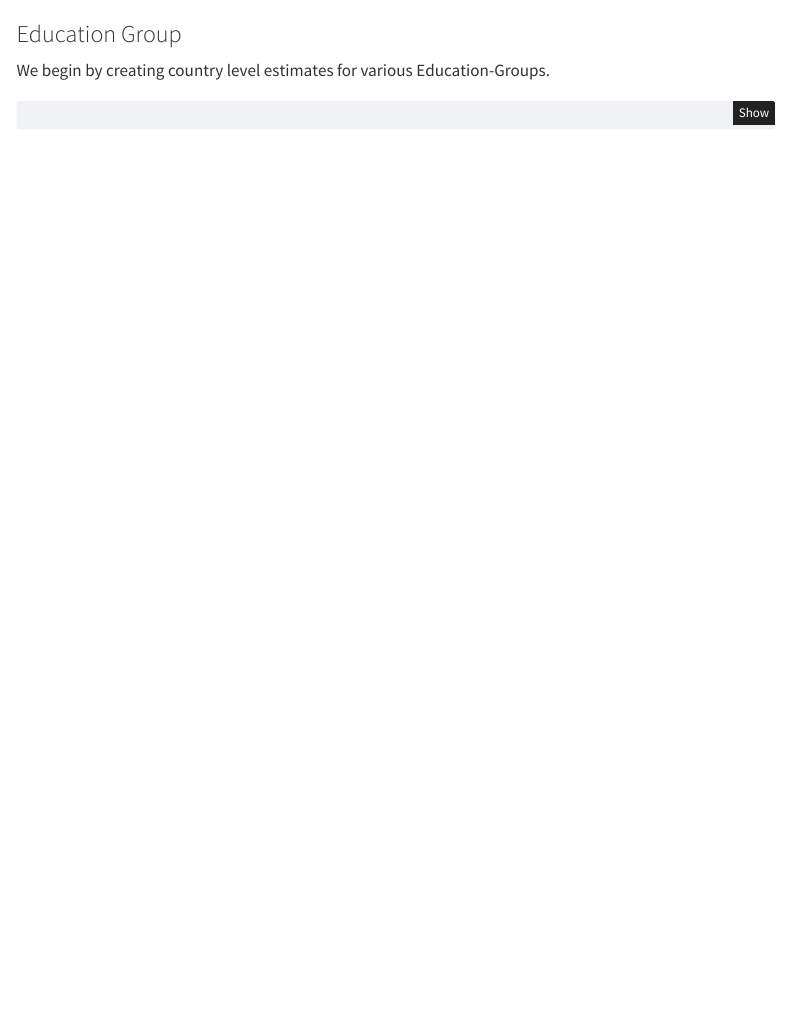
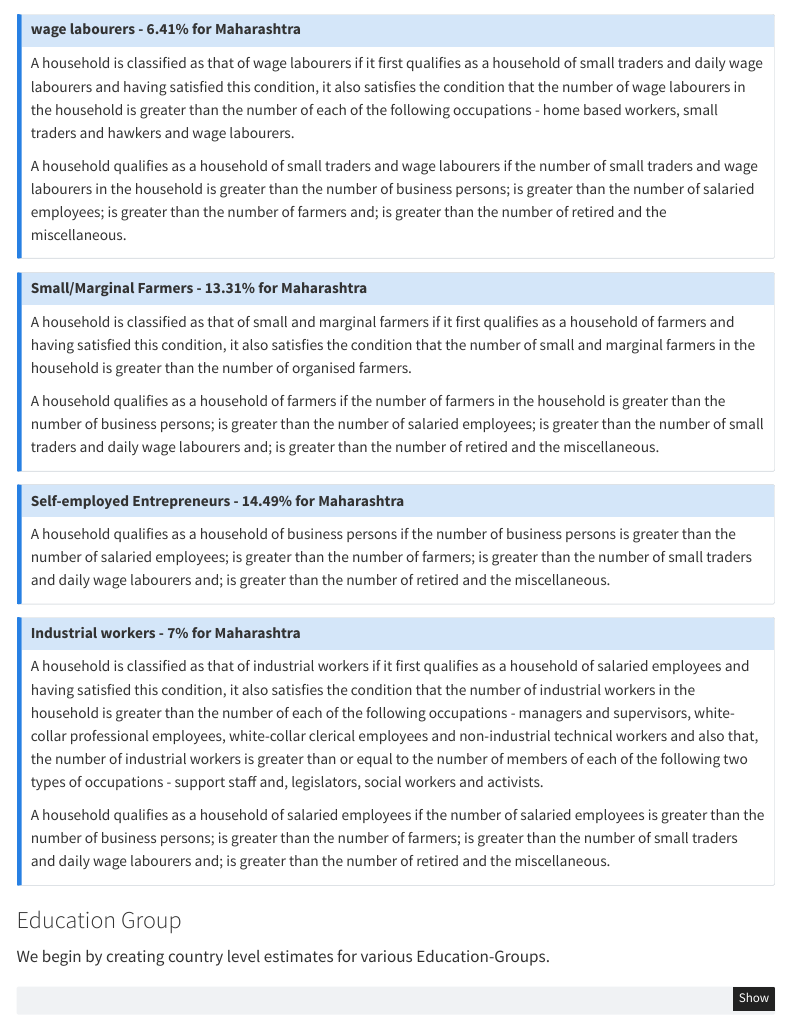
Before and after one commit to AyushBipinPatel/analyse-cmie-csm, a Quarto document (descriptive-analyses.qmd): the page in a window 1100 px wide, from 2920 px down. Rendered offline with R 4.5, knitr and Pandoc in place of Quarto, with nearby package versions; some code elsewhere in the file could not run offline; menus at the side of the page are left out.

Commit message:
select occupation group defs

```diff
--- a/descriptive-analyses.qmd
+++ b/descriptive-analyses.qmd
@@ -545,3 +546,34 @@
+## wage labourers - 6.41% for Maharashtra
+
+A household is classified as that of wage labourers if it first qualifies as a household of small traders and daily wage labourers and having satisfied this condition, it also satisfies the condition that the number of wage labourers in the household is greater than the number of each of the following occupations - home based workers, small traders and hawkers and wage labourers.
+
+A household qualifies as a household of small traders and wage labourers if the number of small traders and wage labourers in the household is greater than the number of business persons; is greater than the number of salaried employees; is greater than the number of farmers and; is greater than the number of retired and the miscellaneous.
+:::
+
+:::{.callout-note}
+## Small/Marginal Farmers - 13.31% for Maharashtra
+
+A household is classified as that of small and marginal farmers if it first qualifies as a household of farmers and having satisfied this condition, it also satisfies the condition that the number of small and marginal farmers in the household is greater than the number of organised farmers.
+
+A household qualifies as a household of farmers if the number of farmers in the household is greater than the number of business persons; is greater than the number of salaried employees; is greater than the number of small traders and daily wage labourers and; is greater than the number of retired and the miscellaneous.
+:::
+
+:::{.callout-note}
+
+## Self-employed Entrepreneurs - 14.49% for Maharashtra
+
+A household qualifies as a household of business persons if the number of business persons is greater than the number of salaried employees; is greater than the number of farmers; is greater than the number of small traders and daily wage labourers and; is greater than the number of retired and the miscellaneous.
+:::
+
+:::{.callout-note}
+
+## Industrial workers - 7% for Maharashtra
+
+A household is classified as that of industrial workers if it first qualifies as a household of salaried employees and having satisfied this condition, it also satisfies the condition that the number of industrial workers in the household is greater than the number of each of the following occupations - managers and supervisors, white-collar professional employees, white-collar clerical employees and non-industrial technical workers and also that, the number of industrial workers is greater than or equal to the number of members of each of the following two types of occupations - support staff and, legislators, social workers and activists.
+
+A household qualifies as a household of salaried employees if the number of salaried employees is greater than the number of business persons; is greater than the number of farmers; is greater than the number of small traders and daily wage labourers and; is greater than the number of retired and the miscellaneous.
+
+:::
 
 
 ### Education Group
```
Also changed, not shown: descriptive-analyses.html, descriptive-analyses.qmd (1 more changed lines).
